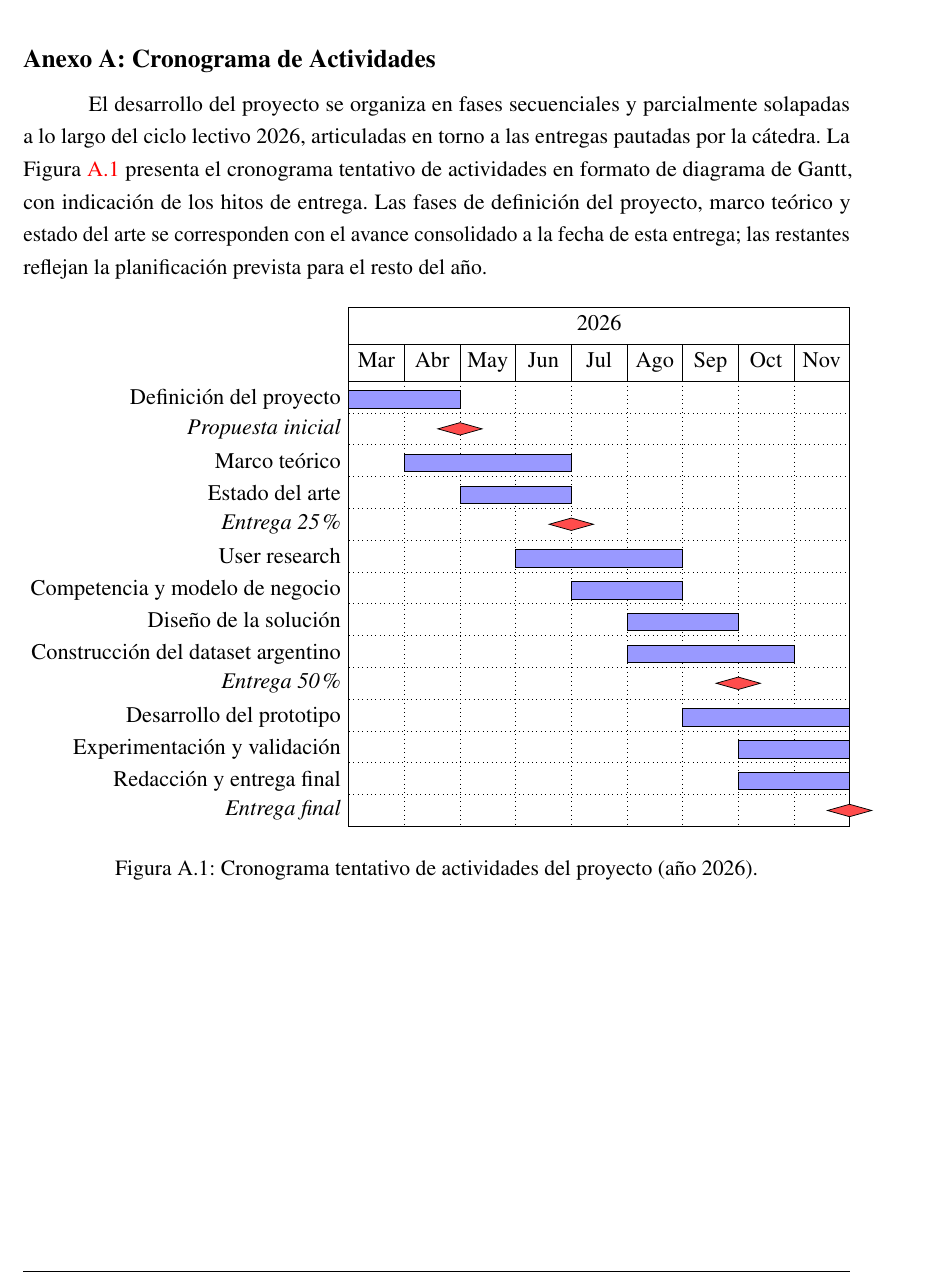
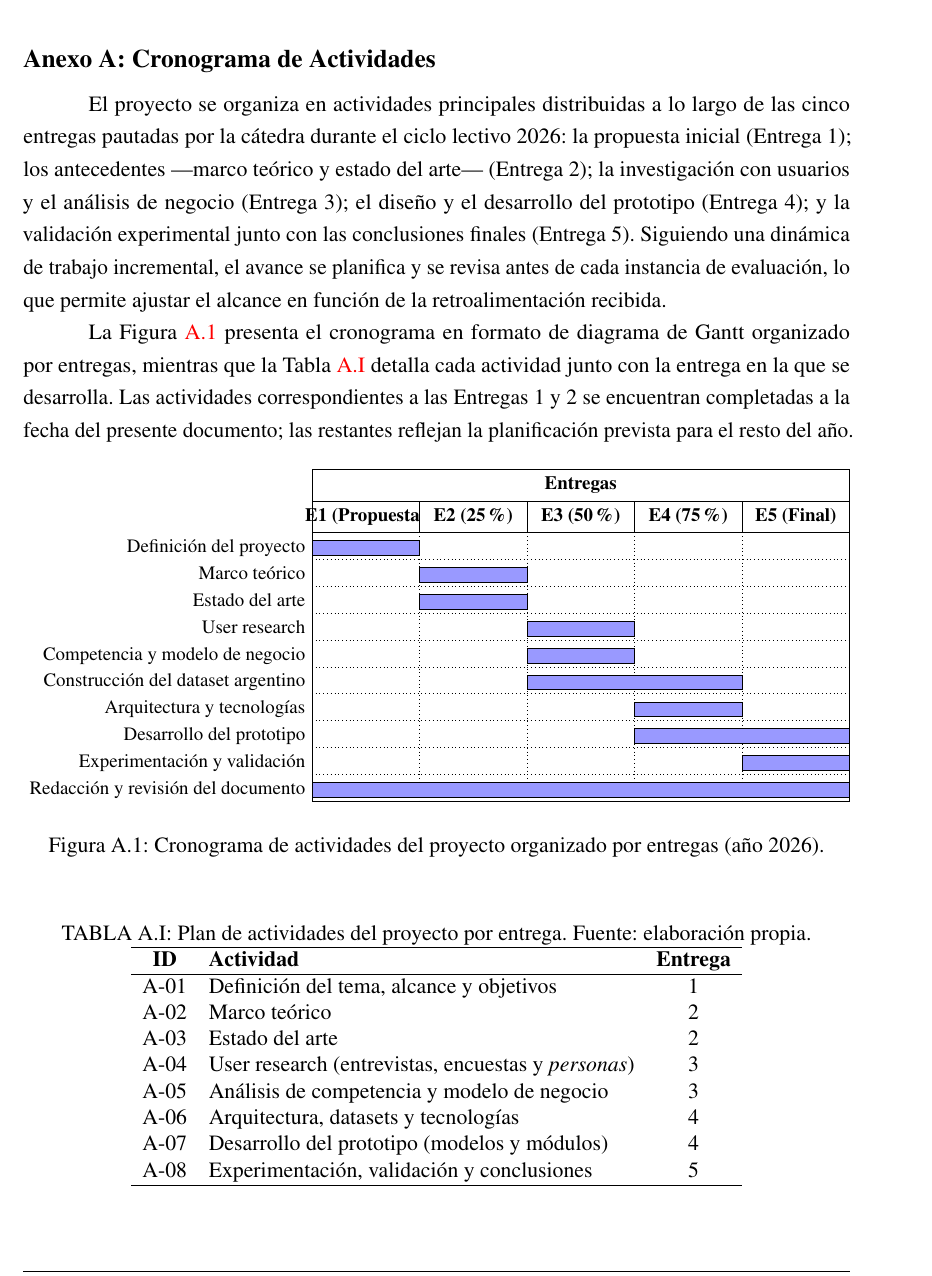
Before and after one commit to martinnbejarano/PFI-Wiki, a LaTeX book (documento/main.tex, which reads documento/chapters/appendix/schedule_of_activities.tex): part of page 28 of 32, cut so that both start at the same text. Compiled offline with pdfLaTeX.

Commit message:
Reestructurar cronograma del anexo por entregas (estilo PFI de referencia)
Reemplaza el Gantt por meses por un cronograma organizado por entregas
(E1 Propuesta a E5 Final), siguiendo el enfoque de un PFI de referencia
que mapea cada actividad a su entrega en lugar de a fechas de calendario:

- Diagrama de Gantt (pgfgantt) con eje de entregas E1-E5.
- Tabla A.I "Plan de actividades por entrega" (ID / Actividad / Entrega),
  réplica del Product Backlog del trabajo de referencia.
- Prosa que describe la dinámica de trabajo incremental.

Co-Authored-By: Claude Opus 4.8 (1M context) <noreply@anthropic.com>

```diff
--- a/documento/chapters/appendix/schedule_of_activities.tex
+++ b/documento/chapters/appendix/schedule_of_activities.tex
@@ -1,6 +1,8 @@
 \anexo{Cronograma de Actividades}
 
-El desarrollo del proyecto se organiza en fases secuenciales y parcialmente solapadas a lo largo del ciclo lectivo 2026, articuladas en torno a las entregas pautadas por la cátedra. La Figura~\ref{fig:cronograma} presenta el cronograma tentativo de actividades en formato de diagrama de Gantt, con indicación de los hitos de entrega. Las fases de definición del proyecto, marco teórico y estado del arte se corresponden con el avance consolidado a la fecha de esta entrega; las restantes reflejan la planificación prevista para el resto del año.
+El proyecto se organiza en actividades principales distribuidas a lo largo de las cinco entregas pautadas por la cátedra durante el ciclo lectivo 2026: la propuesta inicial (Entrega~1); los antecedentes —marco teórico y estado del arte— (Entrega~2); la investigación con usuarios y el análisis de negocio (Entrega~3); el diseño y el desarrollo del prototipo (Entrega~4); y la validación experimental junto con las conclusiones finales (Entrega~5). Siguiendo una dinámica de trabajo incremental, el avance se planifica y se revisa antes de cada instancia de evaluación, lo que permite ajustar el alcance en función de la retroalimentación recibida.
+
+La Figura~\ref{fig:cronograma} presenta el cronograma en formato de diagrama de Gantt organizado por entregas, mientras que la Tabla~\ref{tab:plan-actividades} detalla cada actividad junto con la entrega en la que se desarrolla. Las actividades correspondientes a las Entregas~1 y~2 se encuentran completadas a la fecha del presente documento; las restantes reflejan la planificación prevista para el resto del año.
 
 \begin{figure}[ht]
     \centering
@@ -8,43 +10,53 @@ El desarrollo del proyecto se organiza en fases secuenciales y parcialmente sola
     \begin{ganttchart}[
         hgrid,
         vgrid,
-        x unit=1.05cm,
+        x unit=2.4cm,
         y unit title=0.7cm,
         y unit chart=0.6cm,
         title height=1,
         bar height=0.55,
         bar/.append style={fill=blue!40},
         bar label font=\normalsize,
-        title label font=\normalsize,
-        milestone/.append style={fill=red!70},
-        milestone label font=\normalsize\itshape
-    ]{1}{9}
-        \gantttitle{2026}{9} \\
-        \gantttitle{Mar}{1}
-        \gantttitle{Abr}{1}
-        \gantttitle{May}{1}
-        \gantttitle{Jun}{1}
-        \gantttitle{Jul}{1}
-        \gantttitle{Ago}{1}
-        \gantttitle{Sep}{1}
-        \gantttitle{Oct}{1}
-        \gantttitle{Nov}{1} \\
-        \ganttbar{Definición del proyecto}{1}{2} \\
-        \ganttmilestone{Propuesta inicial}{2} \\
-        \ganttbar{Marco teórico}{2}{4} \\
-        \ganttbar{Estado del arte}{3}{4} \\
-        \ganttmilestone{Entrega 25\%}{4} \\
-        \ganttbar{User research}{4}{6} \\
-        \ganttbar{Competencia y modelo de negocio}{5}{6} \\
-        \ganttbar{Diseño de la solución}{6}{7} \\
-        \ganttbar{Construcción del dataset argentino}{6}{8} \\
-        \ganttmilestone{Entrega 50\%}{7} \\
-        \ganttbar{Desarrollo del prototipo}{7}{9} \\
-        \ganttbar{Experimentación y validación}{8}{9} \\
-        \ganttbar{Redacción y entrega final}{8}{9} \\
-        \ganttmilestone{Entrega final}{9}
+        title label font=\normalsize\bfseries
+    ]{1}{5}
+        \gantttitle{Entregas}{5} \\
+        \gantttitle{E1 (Propuesta)}{1}
+        \gantttitle{E2 (25\%)}{1}
+        \gantttitle{E3 (50\%)}{1}
+        \gantttitle{E4 (75\%)}{1}
+        \gantttitle{E5 (Final)}{1} \\
+        \ganttbar{Definición del proyecto}{1}{1} \\
+        \ganttbar{Marco teórico}{2}{2} \\
+        \ganttbar{Estado del arte}{2}{2} \\
+        \ganttbar{User research}{3}{3} \\
+        \ganttbar{Competencia y modelo de negocio}{3}{3} \\
+        \ganttbar{Construcción del dataset argentino}{3}{4} \\
+        \ganttbar{Arquitectura y tecnologías}{4}{4} \\
+        \ganttbar{Desarrollo del prototipo}{4}{5} \\
+        \ganttbar{Experimentación y validación}{5}{5} \\
+        \ganttbar{Redacción y revisión del documento}{1}{5}
     \end{ganttchart}%
     }
-    \caption{Cronograma tentativo de actividades del proyecto (año 2026).}
+    \caption{Cronograma de actividades del proyecto organizado por entregas (año 2026).}
     \label{fig:cronograma}
 \end{figure}
+
+\begin{table}[ht]
+    \centering
+    \caption{Plan de actividades del proyecto por entrega. Fuente: elaboración propia.}
+    \label{tab:plan-actividades}
+    \begin{tabular}{c l c}
+        \hline
+        \textbf{ID} & \textbf{Actividad} & \textbf{Entrega} \\
+        \hline
+        A-01 & Definición del tema, alcance y objetivos & 1 \\
+        A-02 & Marco teórico & 2 \\
+        A-03 & Estado del arte & 2 \\
+        A-04 & User research (entrevistas, encuestas y \textit{personas}) & 3 \\
+        A-05 & Análisis de competencia y modelo de negocio & 3 \\
+        A-06 & Arquitectura, datasets y tecnologías & 4 \\
+        A-07 & Desarrollo del prototipo (modelos y módulos) & 4 \\
+        A-08 & Experimentación, validación y conclusiones & 5 \\
+        \hline
+    \end{tabular}
+\end{table}
```
